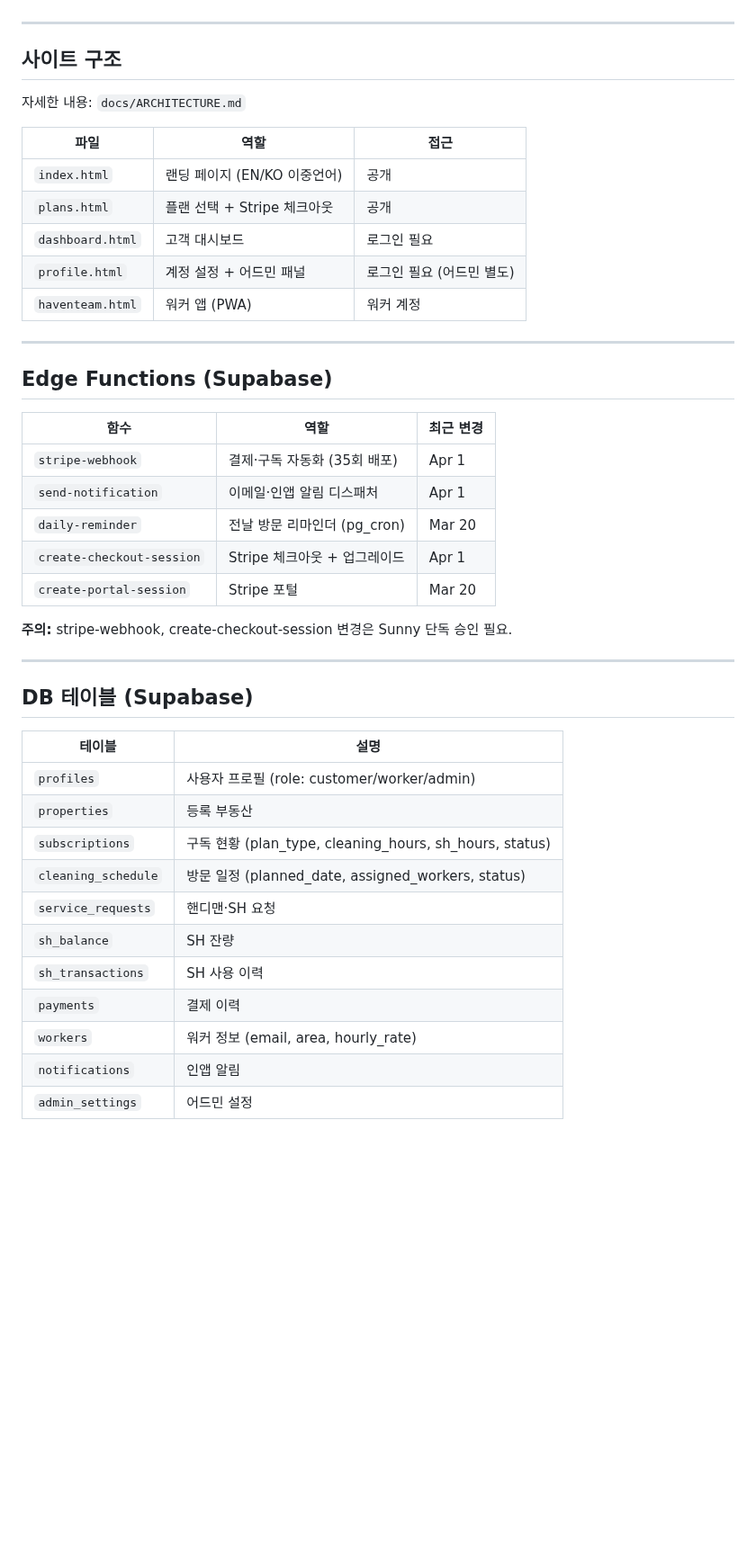
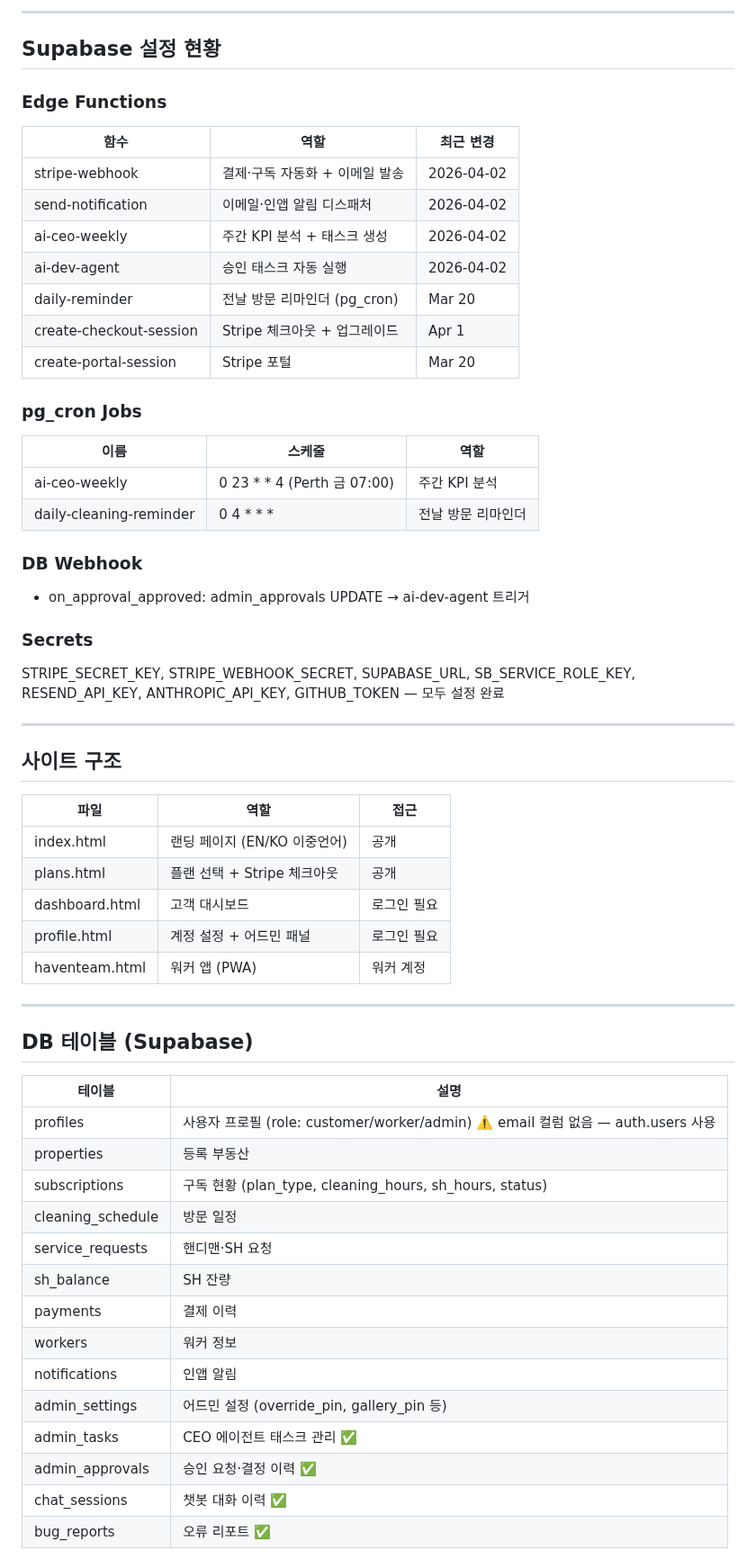
Before and after one commit to sunvita/havenplus, a Markdown page: CLAUDE.md, the part around one of its changes. Shown at 90% size. GitHub-like rendering; blank space fills up the shorter version.

```diff
--- a/CLAUDE.md
+++ b/CLAUDE.md
@@ -39,31 +70,42 @@ Polsia 모델 참고하여 Haven Plus 운영의 80%를 AI 에이전트로 자동
+---
+
+## Supabase 설정 현황
+
+### Edge Functions
+| 함수 | 역할 | 최근 변경 |
+|------|------|-----------|
+| stripe-webhook | 결제·구독 자동화 + 이메일 발송 | 2026-04-02 |
+| send-notification | 이메일·인앱 알림 디스패처 | 2026-04-02 |
+| ai-ceo-weekly | 주간 KPI 분석 + 태스크 생성 | 2026-04-02 |
+| ai-dev-agent | 승인 태스크 자동 실행 | 2026-04-02 |
+| daily-reminder | 전날 방문 리마인더 (pg_cron) | Mar 20 |
+| create-checkout-session | Stripe 체크아웃 + 업그레이드 | Apr 1 |
+| create-portal-session | Stripe 포털 | Mar 20 |
+
+### pg_cron Jobs
+| 이름 | 스케줄 | 역할 |
+|------|--------|------|
+| ai-ceo-weekly | 0 23 * * 4 (Perth 금 07:00) | 주간 KPI 분석 |
+| daily-cleaning-reminder | 0 4 * * * | 전날 방문 리마인더 |
+
+### DB Webhook
+- on_approval_approved: admin_approvals UPDATE → ai-dev-agent 트리거
+
+### Secrets
+STRIPE_SECRET_KEY, STRIPE_WEBHOOK_SECRET, SUPABASE_URL, SB_SERVICE_ROLE_KEY,
+RESEND_API_KEY, ANTHROPIC_API_KEY, GITHUB_TOKEN — 모두 설정 완료
 
 ---
 
 ## 사이트 구조
 
-자세한 내용: `docs/ARCHITECTURE.md`
-
 | 파일 | 역할 | 접근 |
 |------|------|------|
-| `index.html` | 랜딩 페이지 (EN/KO 이중언어) | 공개 |
-| `plans.html` | 플랜 선택 + Stripe 체크아웃 | 공개 |
-| `dashboard.html` | 고객 대시보드 | 로그인 필요 |
-| `profile.html` | 계정 설정 + 어드민 패널 | 로그인 필요 (어드민 별도) |
-| `haventeam.html` | 워커 앱 (PWA) | 워커 계정 |
-
----
-
-## Edge Functions (Supabase)
-
-| 함수 | 역할 | 최근 변경 |
-|------|------|-----------|
-| `stripe-webhook` | 결제·구독 자동화 (35회 배포) | Apr 1 |
-| `send-notification` | 이메일·인앱 알림 디스패처 | Apr 1 |
-| `daily-reminder` | 전날 방문 리마인더 (pg_cron) | Mar 20 |
-| `create-checkout-session` | Stripe 체크아웃 + 업그레이드 | Apr 1 |
-| `create-portal-session` | Stripe 포털 | Mar 20 |
-
-**주의:** stripe-webhook, create-checkout-session 변경은 Sunny 단독 승인 필요.
+| index.html | 랜딩 페이지 (EN/KO 이중언어) | 공개 |
+| plans.html | 플랜 선택 + Stripe 체크아웃 | 공개 |
+| dashboard.html | 고객 대시보드 | 로그인 필요 |
+| profile.html | 계정 설정 + 어드민 패널 | 로그인 필요 |
+| haventeam.html | 워커 앱 (PWA) | 워커 계정 |
 
 ---
 
@@ -71,15 +113,18 @@ Polsia 모델 참고하여 Haven Plus 운영의 80%를 AI 에이전트로 자동
 
 | 테이블 | 설명 |
 |--------|------|
-| `profiles` | 사용자 프로필 (role: customer/worker/admin) |
-| `properties` | 등록 부동산 |
-| `subscriptions` | 구독 현황 (plan_type, cleaning_hours, sh_hours, status) |
-| `cleaning_schedule` | 방문 일정 (planned_date, assigned_workers, status) |
-| `service_requests` | 핸디맨·SH 요청 |
-| `sh_balance` | SH 잔량 |
-| `sh_transactions` | SH 사용 이력 |
-| `payments` | 결제 이력 |
-| `workers` | 워커 정보 (email, area, hourly_rate) |
-| `notifications` | 인앱 알림 |
-| `admin_settings` | 어드민 설정 |
+| profiles | 사용자 프로필 (role: customer/worker/admin) ⚠️ email 컬럼 없음 — auth.users 사용 |
+| properties | 등록 부동산 |
+| subscriptions | 구독 현황 (plan_type, cleaning_hours, sh_hours, status) |
+| cleaning_schedule | 방문 일정 |
+| service_requests | 핸디맨·SH 요청 |
+| sh_balance | SH 잔량 |
+| payments | 결제 이력 |
+| workers | 워커 정보 |
+| notifications | 인앱 알림 |
+| admin_settings | 어드민 설정 (override_pin, gallery_pin 등) |
+| admin_tasks | CEO 에이전트 태스크 관리 ✅ |
+| admin_approvals | 승인 요청·결정 이력 ✅ |
+| chat_sessions | 챗봇 대화 이력 ✅ |
+| bug_reports | 오류 리포트 ✅ |
 
```
Also changed, not shown: other parts of CLAUDE.md (+120 -59 lines).
